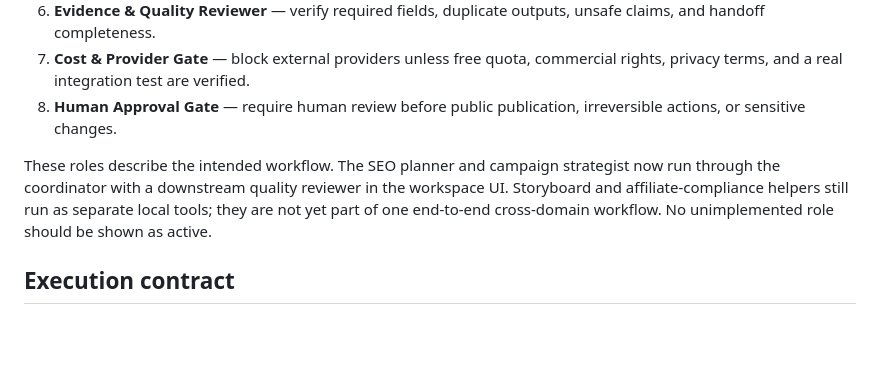
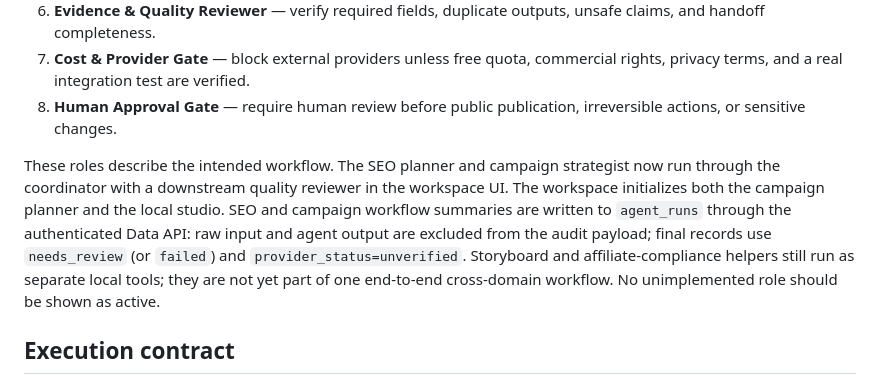
Before and after one commit to Yudi8377/AFFILIATE-CONTENT-MANAGEMENT-OS, a Markdown page: docs/multi-agent-orchestration.md, the part around the change. GitHub-like rendering; blank space fills up the shorter version.

Commit message:
docs(ai): clarify audit persistence and development-only migration

```diff
--- a/docs/multi-agent-orchestration.md
+++ b/docs/multi-agent-orchestration.md
@@ -17,7 +17,7 @@ The reference URL supplied for the Transmind Nexus page could not be retrieved b
 7. **Cost & Provider Gate** — block external providers unless free quota, commercial rights, privacy terms, and a real integration test are verified.
 8. **Human Approval Gate** — require human review before public publication, irreversible actions, or sensitive changes.
 
-These roles describe the intended workflow. The SEO planner and campaign strategist now run through the coordinator with a downstream quality reviewer in the workspace UI. Storyboard and affiliate-compliance helpers still run as separate local tools; they are not yet part of one end-to-end cross-domain workflow. No unimplemented role should be shown as active.
+These roles describe the intended workflow. The SEO planner and campaign strategist now run through the coordinator with a downstream quality reviewer in the workspace UI. The workspace initializes both the campaign planner and the local studio. SEO and campaign workflow summaries are written to `agent_runs` through the authenticated Data API: raw input and agent output are excluded from the audit payload; final records use `needs_review` (or `failed`) and `provider_status=unverified`. Storyboard and affiliate-compliance helpers still run as separate local tools; they are not yet part of one end-to-end cross-domain workflow. No unimplemented role should be shown as active.
 
 ## Execution contract
 
```
